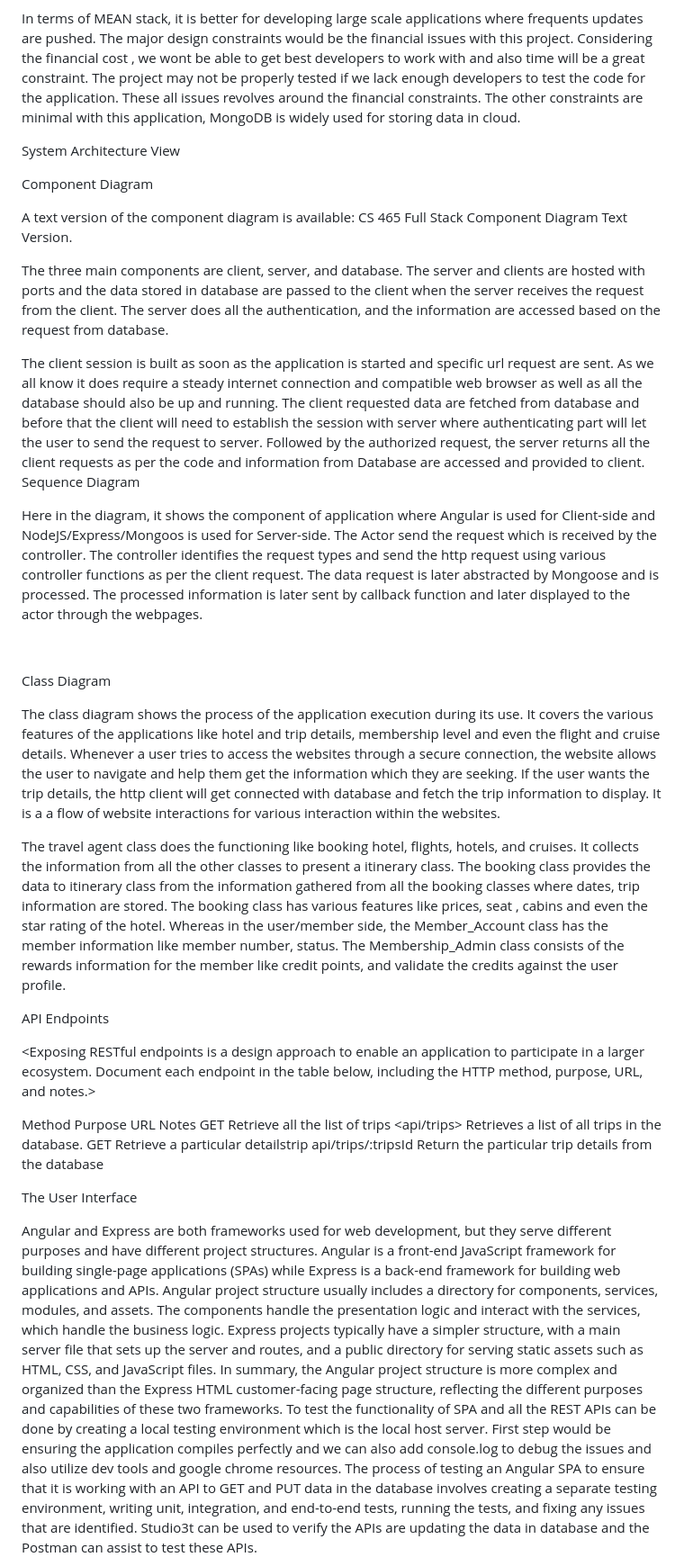
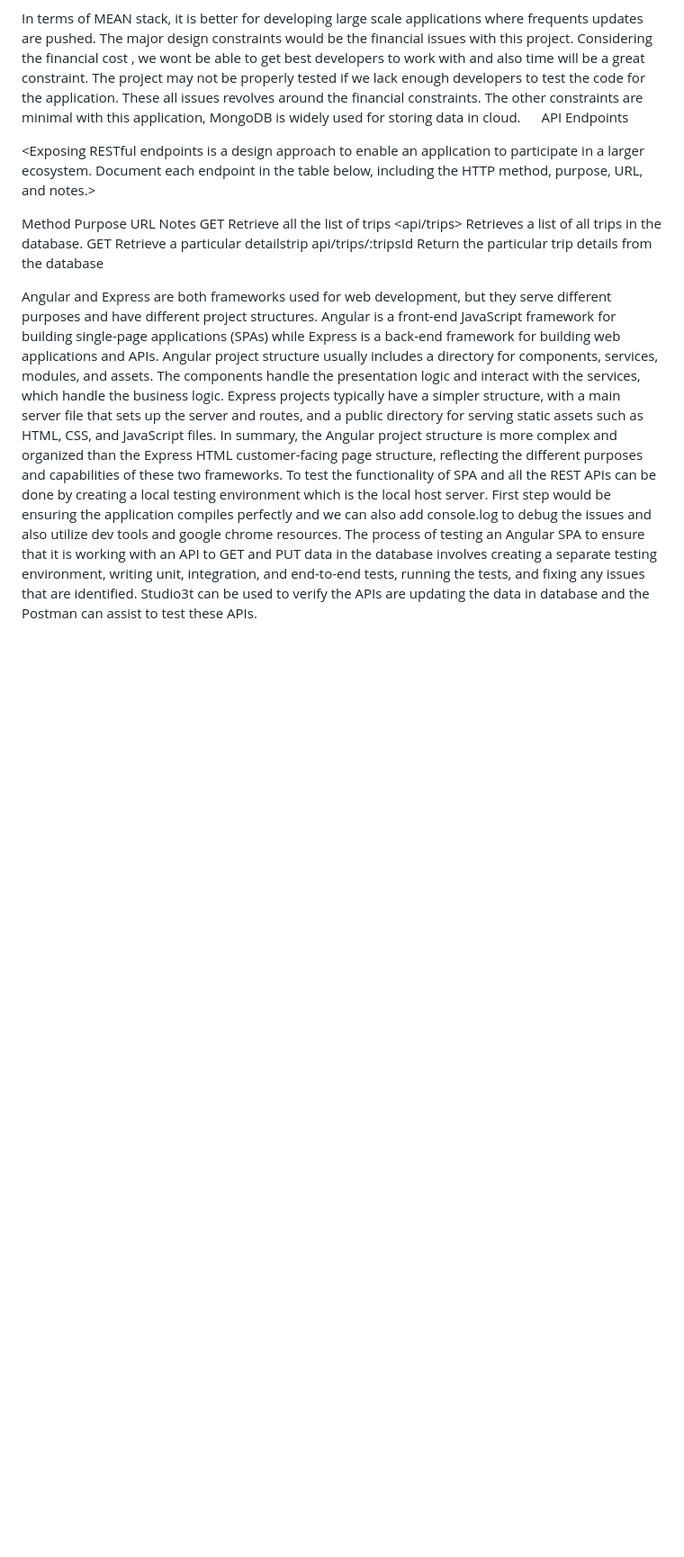
Before and after one commit to hxgurung/FullStackDemo, a Markdown page: README.md, the part around the change. Shown: that part at 90% size. GitHub-like rendering; blank space fills up the shorter version.

```diff
--- a/README.md
+++ b/README.md
@@ -11,36 +11,6 @@ Design Constraints
 
 In terms of MEAN stack, it is better for developing large scale applications where frequents updates are pushed. The major design constraints would be the financial issues with this project. Considering the financial cost , we wont be able to get best developers to work with and also time will be a great constraint. The project may not be properly tested if we lack enough developers to test the code for the application. These all issues revolves around the financial constraints. The other constraints are minimal with this application, MongoDB is widely used for storing data in cloud.
 
-
-
-System Architecture View
-
-Component Diagram
-
-
-
-A text version of the component diagram is available: CS 465 Full Stack Component Diagram Text Version.
-
-
-The three main components are client, server, and database. The server and clients are hosted with ports and the data stored in database are passed to the client when the server receives the request from the client. The server does all the authentication, and the information are accessed based on the request from database.
-
-The client session is built as soon as the application is started and specific url request are sent. As we all know it does require a steady internet connection and compatible web browser as well as all the database should also be up and running. The client requested data are fetched from database and before that the client will need to establish the session with server where authenticating part will let the user to send the request to server. Followed by the authorized request, the server returns all the client requests as per the code and information from Database are accessed and provided to client.
-Sequence Diagram
-
-
-Here in the diagram, it shows the component of application where Angular is used for Client-side and NodeJS/Express/Mongoos is used for Server-side. The Actor send the request which is received by the controller. The controller identifies the request types and send the http request using various controller functions as per the client request. The data request is later abstracted by Mongoose and is processed. The processed information is later sent by callback function and later displayed to the actor through the webpages.
-
-
-
-
-Class Diagram
-
-
-The class diagram shows the process of the application execution during its use.  It covers the various features of the applications like hotel and trip details, membership level and even the flight and cruise details. Whenever a user tries to access the websites through a secure connection, the website allows the user to navigate and help them get the information which they are seeking. If the user wants the trip details, the http client will get connected with database and fetch the trip information to display. It is a a flow of website interactions for various interaction within the websites.
-
-The travel agent class does the functioning like booking hotel, flights, hotels, and cruises. It collects the information from all the other classes to present a itinerary class. The booking class provides the data to itinerary class from the information gathered from all the booking classes where dates, trip information are stored. The booking class has various features like prices, seat , cabins and even the star rating of the hotel.
-Whereas in the user/member side, the Member_Account class has the member information like member number, status. The Membership_Admin class consists of the rewards information for the member like credit points, and validate the credits against the user profile.
-
 API Endpoints
 
 <Exposing RESTful endpoints is a design approach to enable an application to participate in a larger ecosystem. Document each endpoint in the table below, including the HTTP method, purpose, URL, and notes.>
@@ -49,9 +19,6 @@ Method	Purpose	URL	Notes
 GET	Retrieve all the list of trips	<api/trips>	Retrieves a list of all trips in the database.
 GET	Retrieve a particular detailstrip	api/trips/:tripsId	Return the particular trip details from the database
 
-The User Interface
-
-
 
 Angular and Express are both frameworks used for web development, but they serve different purposes and have different project structures. Angular is a front-end JavaScript framework for building single-page applications (SPAs) while Express is a back-end framework for building web applications and APIs.
 Angular project structure usually includes a directory for components, services, modules, and assets. The components handle the presentation logic and interact with the services, which handle the business logic. Express projects typically have a simpler structure, with a main server file that sets up the server and routes, and a public directory for serving static assets such as HTML, CSS, and JavaScript files.
```
